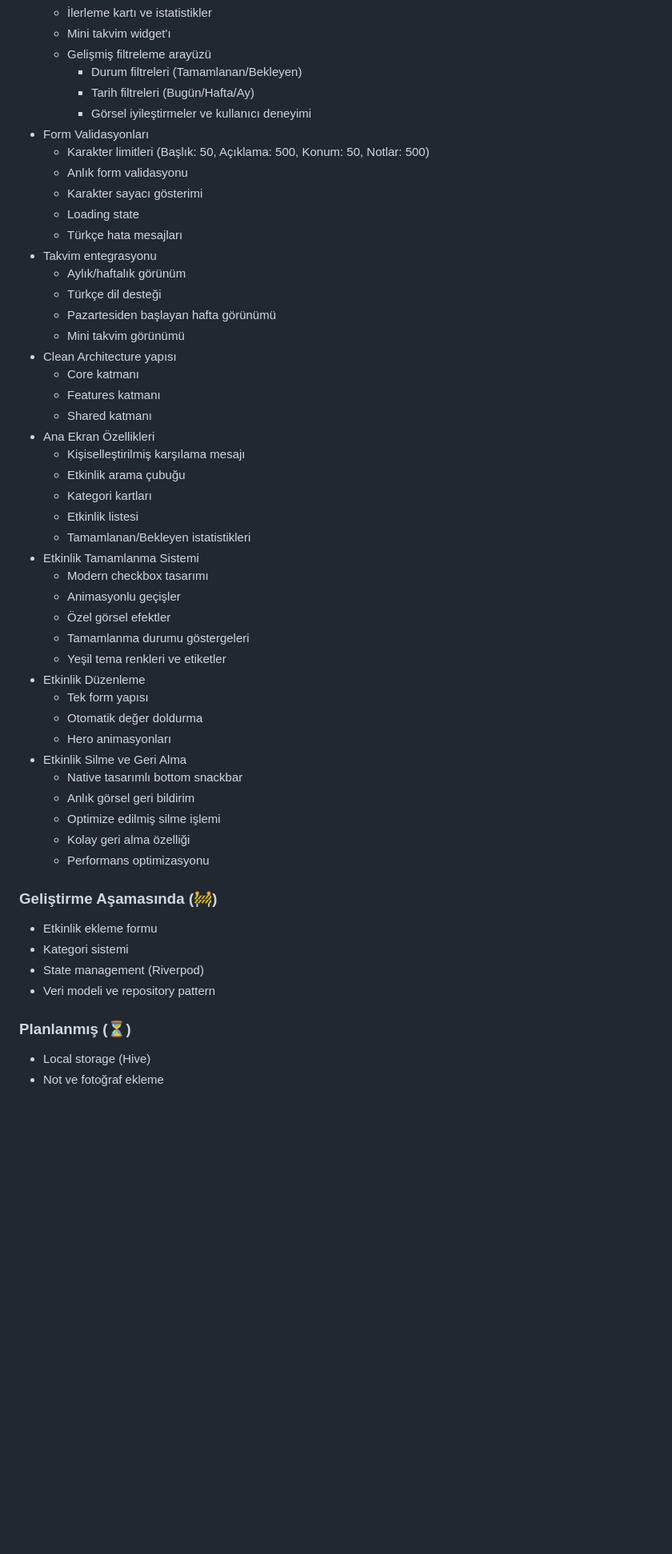
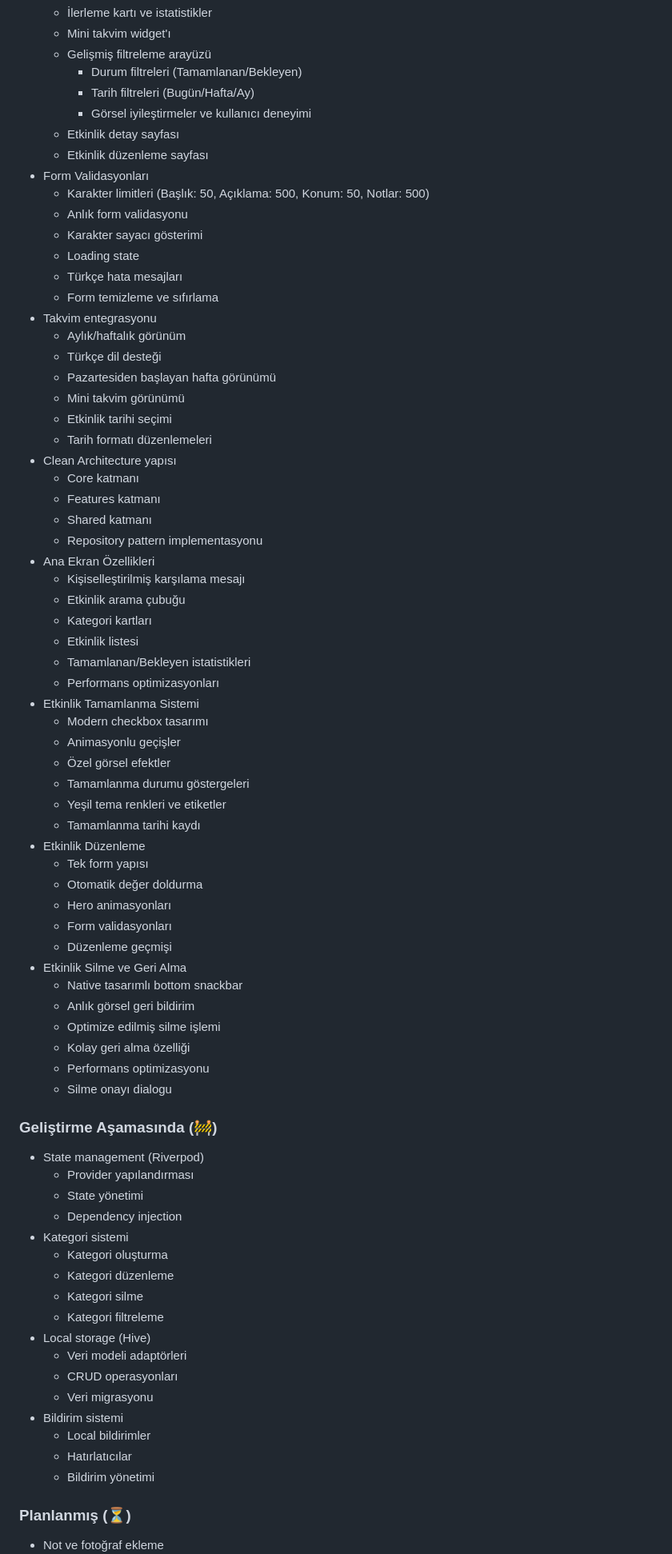
Before and after one commit to eyupece/event-track, a Markdown page: MVP.md, the part around one of its changes. Shown at 80% size. Rendered like a GitHub page; blank space fills up the shorter version.

```diff
--- a/MVP.md
+++ b/MVP.md
@@ -20,50 +20,73 @@ Kullanıcıların etkinliklerini kategorize edip takip edebileceği, takvim üze
     - Durum filtreleri (Tamamlanan/Bekleyen)
     - Tarih filtreleri (Bugün/Hafta/Ay)
     - Görsel iyileştirmeler ve kullanıcı deneyimi
+  - Etkinlik detay sayfası
+  - Etkinlik düzenleme sayfası
 - Form Validasyonları
   - Karakter limitleri (Başlık: 50, Açıklama: 500, Konum: 50, Notlar: 500)
   - Anlık form validasyonu
   - Karakter sayacı gösterimi
   - Loading state
   - Türkçe hata mesajları
+  - Form temizleme ve sıfırlama
 - Takvim entegrasyonu
   - Aylık/haftalık görünüm
   - Türkçe dil desteği
   - Pazartesiden başlayan hafta görünümü
   - Mini takvim görünümü
+  - Etkinlik tarihi seçimi
+  - Tarih formatı düzenlemeleri
 - Clean Architecture yapısı
   - Core katmanı
   - Features katmanı
   - Shared katmanı
+  - Repository pattern implementasyonu
 - Ana Ekran Özellikleri
   - Kişiselleştirilmiş karşılama mesajı
   - Etkinlik arama çubuğu
   - Kategori kartları
   - Etkinlik listesi
   - Tamamlanan/Bekleyen istatistikleri
+  - Performans optimizasyonları
 - Etkinlik Tamamlanma Sistemi
   - Modern checkbox tasarımı
   - Animasyonlu geçişler
   - Özel görsel efektler
   - Tamamlanma durumu göstergeleri
   - Yeşil tema renkleri ve etiketler
+  - Tamamlanma tarihi kaydı
 - Etkinlik Düzenleme
   - Tek form yapısı
   - Otomatik değer doldurma
   - Hero animasyonları
+  - Form validasyonları
+  - Düzenleme geçmişi
 - Etkinlik Silme ve Geri Alma
   - Native tasarımlı bottom snackbar
   - Anlık görsel geri bildirim
   - Optimize edilmiş silme işlemi
   - Kolay geri alma özelliği
   - Performans optimizasyonu
+  - Silme onayı dialogu
 
 ### Geliştirme Aşamasında (🚧)
-- Etkinlik ekleme formu
+- State management (Riverpod)
+  - Provider yapılandırması
+  - State yönetimi
+  - Dependency injection
 - Kategori sistemi
-- State management (Riverpod)
-- Veri modeli ve repository pattern
+  - Kategori oluşturma
+  - Kategori düzenleme
+  - Kategori silme
+  - Kategori filtreleme
+- Local storage (Hive)
+  - Veri modeli adaptörleri
+  - CRUD operasyonları
+  - Veri migrasyonu
+- Bildirim sistemi
+  - Local bildirimler
+  - Hatırlatıcılar
+  - Bildirim yönetimi
 
 ### Planlanmış (⏳)
-- Local storage (Hive)
 - Not ve fotoğraf ekleme
```
Also changed, not shown: other parts of MVP.md (+23 -28 lines).
